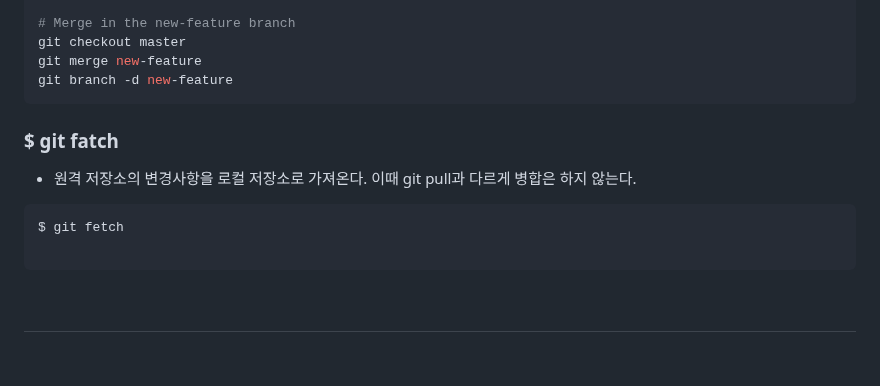
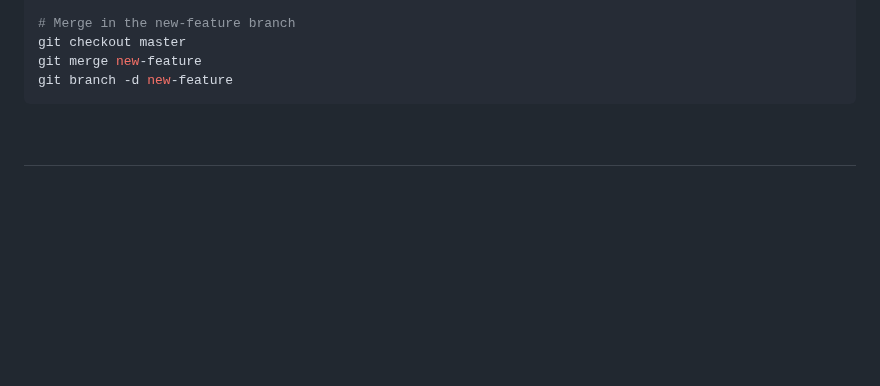
Before and after one commit to minxgu/Git-study, a Markdown page: README.md, the part around the change. Drawn GitHub-style; blank space fills up the shorter version.

````diff
--- a/README.md
+++ b/README.md
@@ -232,13 +232,6 @@ git merge new-feature
 git branch -d new-feature
 ```
 
-### $ git fatch
-- 원격 저장소의 변경사항을 로컬 저장소로 가져온다. 이때 git pull과 다르게 병합은 하지 않는다.
-```bash
-$ git fetch
-
-```
-
 &nbsp;
 ---------------------------------------------------------------------------------------------------------------------------------------------------
 &nbsp;
````
